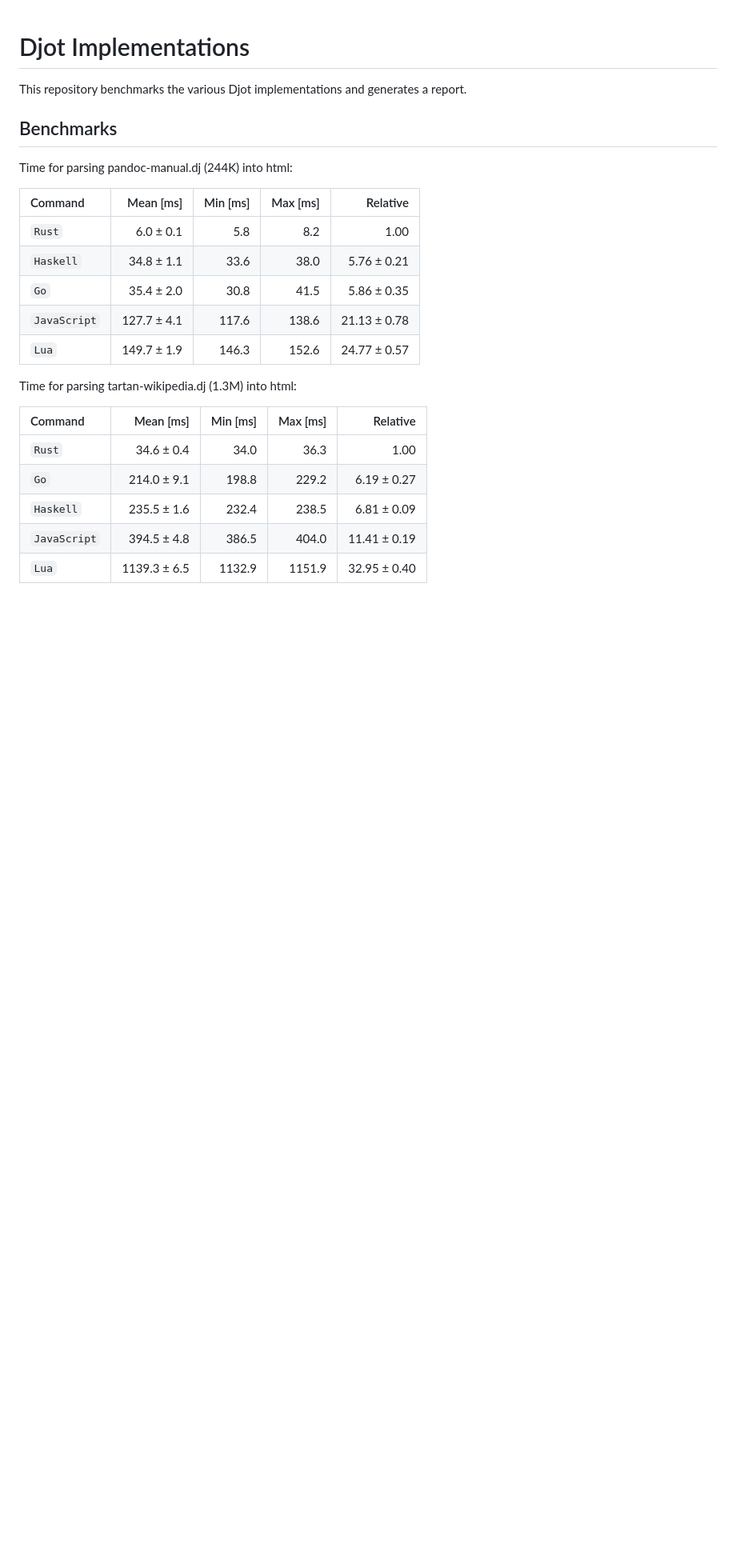
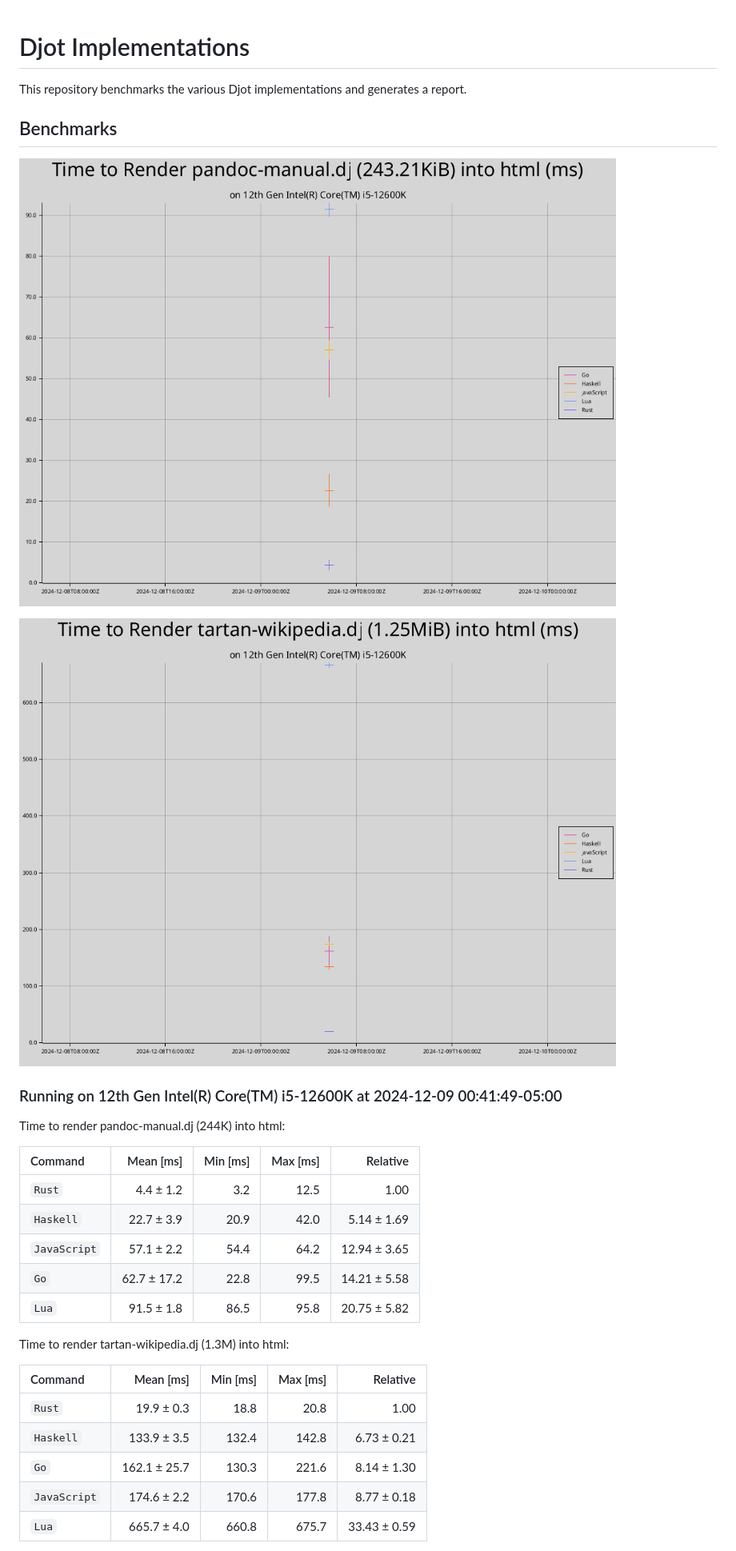
Before and after one commit to dcampbell24/djot-implementations, a Markdown page: README.md, the part around one of its changes. Shown at 80% size. GitHub-like rendering; pictures changed too: pandoc-manual-benchmarks.png (added), tartan-wikipedia-benchmarks.png (added); blank space fills up the shorter version.

```diff
--- a/README.md
+++ b/README.md
@@ -4,23 +4,29 @@ This repository benchmarks the various Djot implementations and generates a repo
 
 ## Benchmarks
 
-Time for parsing pandoc-manual.dj (244K) into html:
+![pandoc manual benchmarks](pandoc-manual-benchmarks.png "Pandoc Manual Benchmarks")
+
+![tartan wikipedia benchmarks](tartan-wikipedia-benchmarks.png "Tartan Wikipedia Benchmarks")
+
+### Running on 12th Gen Intel(R) Core(TM) i5-12600K at 2024-12-09 00:41:49-05:00
+
+Time to render pandoc-manual.dj (244K) into html:
 
 | Command | Mean [ms] | Min [ms] | Max [ms] | Relative |
 |:---|---:|---:|---:|---:|
-| `Rust` | 6.0 ± 0.1 | 5.8 | 8.2 | 1.00 |
-| `Haskell` | 34.8 ± 1.1 | 33.6 | 38.0 | 5.76 ± 0.21 |
-| `Go` | 35.4 ± 2.0 | 30.8 | 41.5 | 5.86 ± 0.35 |
-| `JavaScript` | 127.7 ± 4.1 | 117.6 | 138.6 | 21.13 ± 0.78 |
-| `Lua` | 149.7 ± 1.9 | 146.3 | 152.6 | 24.77 ± 0.57 |
+| `Rust` | 4.4 ± 1.2 | 3.2 | 12.5 | 1.00 |
+| `Haskell` | 22.7 ± 3.9 | 20.9 | 42.0 | 5.14 ± 1.69 |
+| `JavaScript` | 57.1 ± 2.2 | 54.4 | 64.2 | 12.94 ± 3.65 |
+| `Go` | 62.7 ± 17.2 | 22.8 | 99.5 | 14.21 ± 5.58 |
+| `Lua` | 91.5 ± 1.8 | 86.5 | 95.8 | 20.75 ± 5.82 |
 
-Time for parsing tartan-wikipedia.dj (1.3M) into html:
+Time to render tartan-wikipedia.dj (1.3M) into html:
 
 | Command | Mean [ms] | Min [ms] | Max [ms] | Relative |
 |:---|---:|---:|---:|---:|
-| `Rust` | 34.6 ± 0.4 | 34.0 | 36.3 | 1.00 |
-| `Go` | 214.0 ± 9.1 | 198.8 | 229.2 | 6.19 ± 0.27 |
-| `Haskell` | 235.5 ± 1.6 | 232.4 | 238.5 | 6.81 ± 0.09 |
-| `JavaScript` | 394.5 ± 4.8 | 386.5 | 404.0 | 11.41 ± 0.19 |
-| `Lua` | 1139.3 ± 6.5 | 1132.9 | 1151.9 | 32.95 ± 0.40 |
+| `Rust` | 19.9 ± 0.3 | 18.8 | 20.8 | 1.00 |
+| `Haskell` | 133.9 ± 3.5 | 132.4 | 142.8 | 6.73 ± 0.21 |
+| `Go` | 162.1 ± 25.7 | 130.3 | 221.6 | 8.14 ± 1.30 |
+| `JavaScript` | 174.6 ± 2.2 | 170.6 | 177.8 | 8.77 ± 0.18 |
+| `Lua` | 665.7 ± 4.0 | 660.8 | 675.7 | 33.43 ± 0.59 |
 
```
Also changed, not shown: other parts of README.md (+28 -6 lines).
